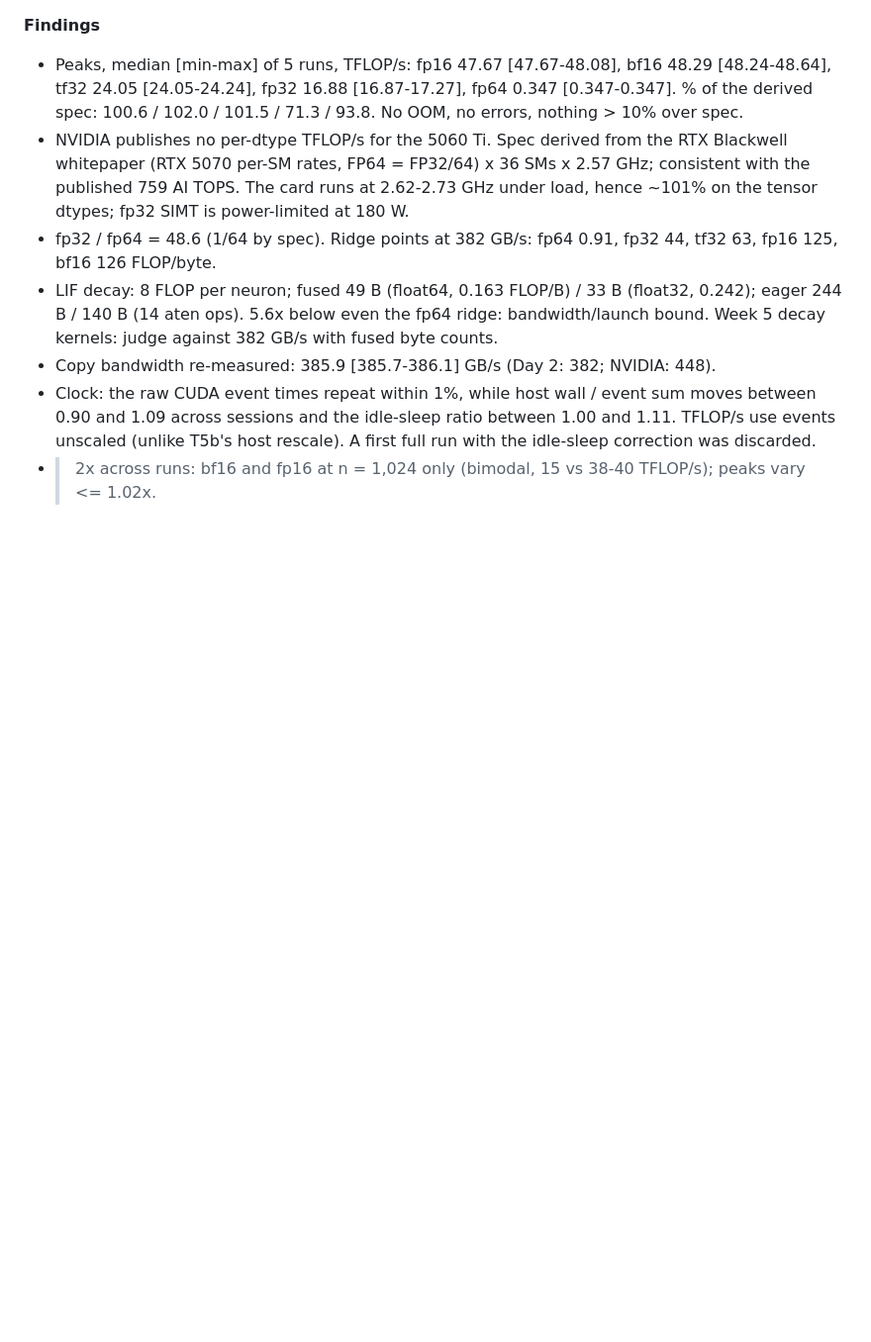
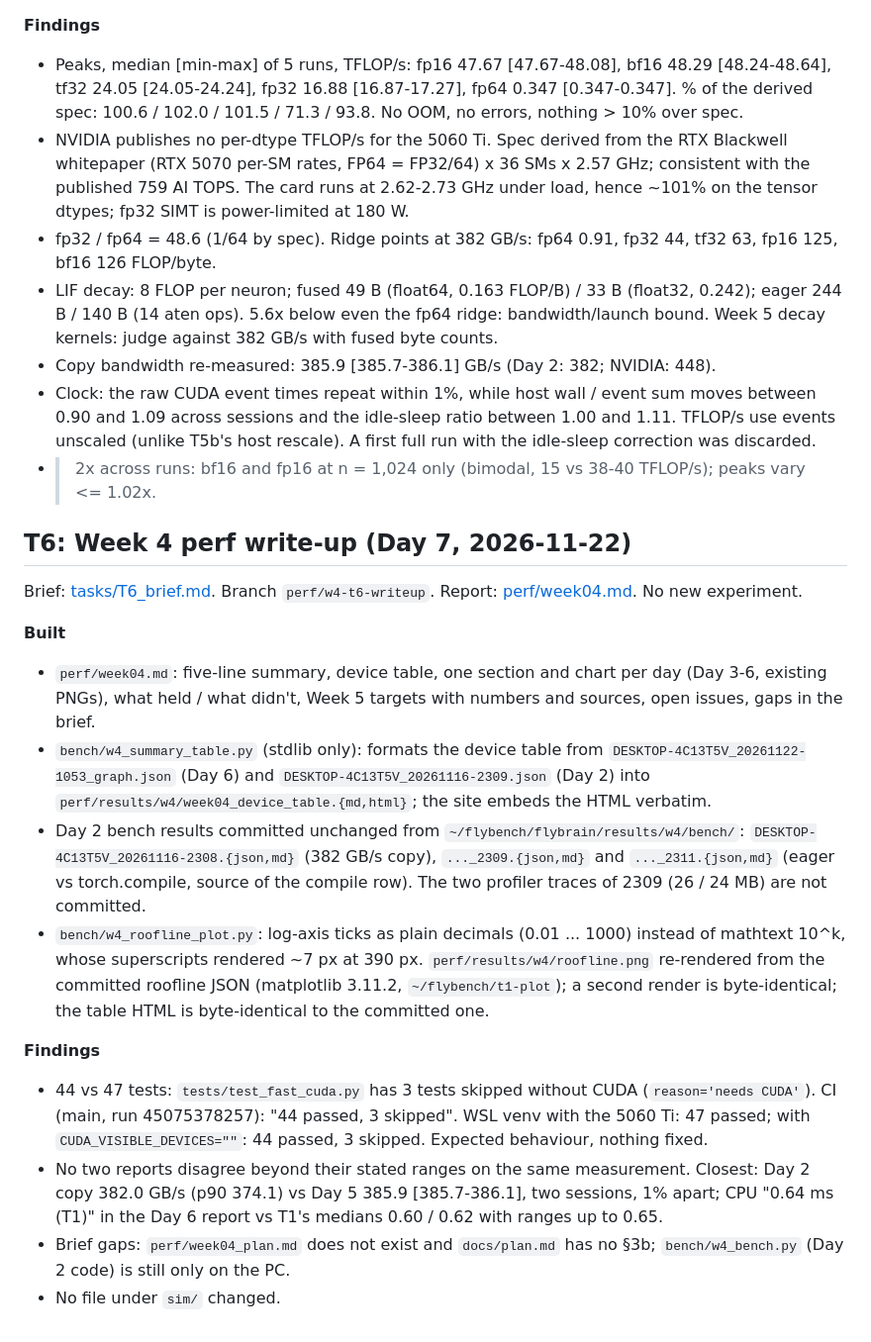
Before and after one commit to CharlieZhang1999/flybrain, a Markdown page: progress/week4/perf_log.md, the part around the change. Shown at 99% size. Rendered like a GitHub page; blank space fills up the shorter version.

```diff
--- a/progress/week4/perf_log.md
+++ b/progress/week4/perf_log.md
@@ -122,3 +122,19 @@ Brief: [tasks/T4_brief.md](tasks/T4_brief.md). Branch `perf/w4-t4-roofline`. Rep
 - Copy bandwidth re-measured: 385.9 [385.7-386.1] GB/s (Day 2: 382; NVIDIA: 448).
 - Clock: the raw CUDA event times repeat within 1%, while host wall / event sum moves between 0.90 and 1.09 across sessions and the idle-sleep ratio between 1.00 and 1.11. TFLOP/s use events unscaled (unlike T5b's host rescale). A first full run with the idle-sleep correction was discarded.
 - > 2x across runs: bf16 and fp16 at n = 1,024 only (bimodal, 15 vs 38-40 TFLOP/s); peaks vary <= 1.02x.
+
+## T6: Week 4 perf write-up (Day 7, 2026-11-22)
+
+Brief: [tasks/T6_brief.md](tasks/T6_brief.md). Branch `perf/w4-t6-writeup`. Report: [perf/week04.md](../../perf/week04.md). No new experiment.
+
+**Built**
+- `perf/week04.md`: five-line summary, device table, one section and chart per day (Day 3-6, existing PNGs), what held / what didn't, Week 5 targets with numbers and sources, open issues, gaps in the brief.
+- `bench/w4_summary_table.py` (stdlib only): formats the device table from `DESKTOP-4C13T5V_20261122-1053_graph.json` (Day 6) and `DESKTOP-4C13T5V_20261116-2309.json` (Day 2) into `perf/results/w4/week04_device_table.{md,html}`; the site embeds the HTML verbatim.
+- Day 2 bench results committed unchanged from `~/flybench/flybrain/results/w4/bench/`: `DESKTOP-4C13T5V_20261116-2308.{json,md}` (382 GB/s copy), `..._2309.{json,md}` and `..._2311.{json,md}` (eager vs torch.compile, source of the compile row). The two profiler traces of 2309 (26 / 24 MB) are not committed.
+- `bench/w4_roofline_plot.py`: log-axis ticks as plain decimals (0.01 ... 1000) instead of mathtext 10^k, whose superscripts rendered ~7 px at 390 px. `perf/results/w4/roofline.png` re-rendered from the committed roofline JSON (matplotlib 3.11.2, `~/flybench/t1-plot`); a second render is byte-identical; the table HTML is byte-identical to the committed one.
+
+**Findings**
+- 44 vs 47 tests: `tests/test_fast_cuda.py` has 3 tests skipped without CUDA (`reason='needs CUDA'`). CI (main, run 45075378257): "44 passed, 3 skipped". WSL venv with the 5060 Ti: 47 passed; with `CUDA_VISIBLE_DEVICES=""`: 44 passed, 3 skipped. Expected behaviour, nothing fixed.
+- No two reports disagree beyond their stated ranges on the same measurement. Closest: Day 2 copy 382.0 GB/s (p90 374.1) vs Day 5 385.9 [385.7-386.1], two sessions, 1% apart; CPU "0.64 ms (T1)" in the Day 6 report vs T1's medians 0.60 / 0.62 with ranges up to 0.65.
+- Brief gaps: `perf/week04_plan.md` does not exist and `docs/plan.md` has no §3b; `bench/w4_bench.py` (Day 2 code) is still only on the PC.
+- No file under `sim/` changed.
```
Also changed, not shown: perf/week04.md (added, +213 -0 lines), perf/results/w4/roofline.png, 11 other files.
